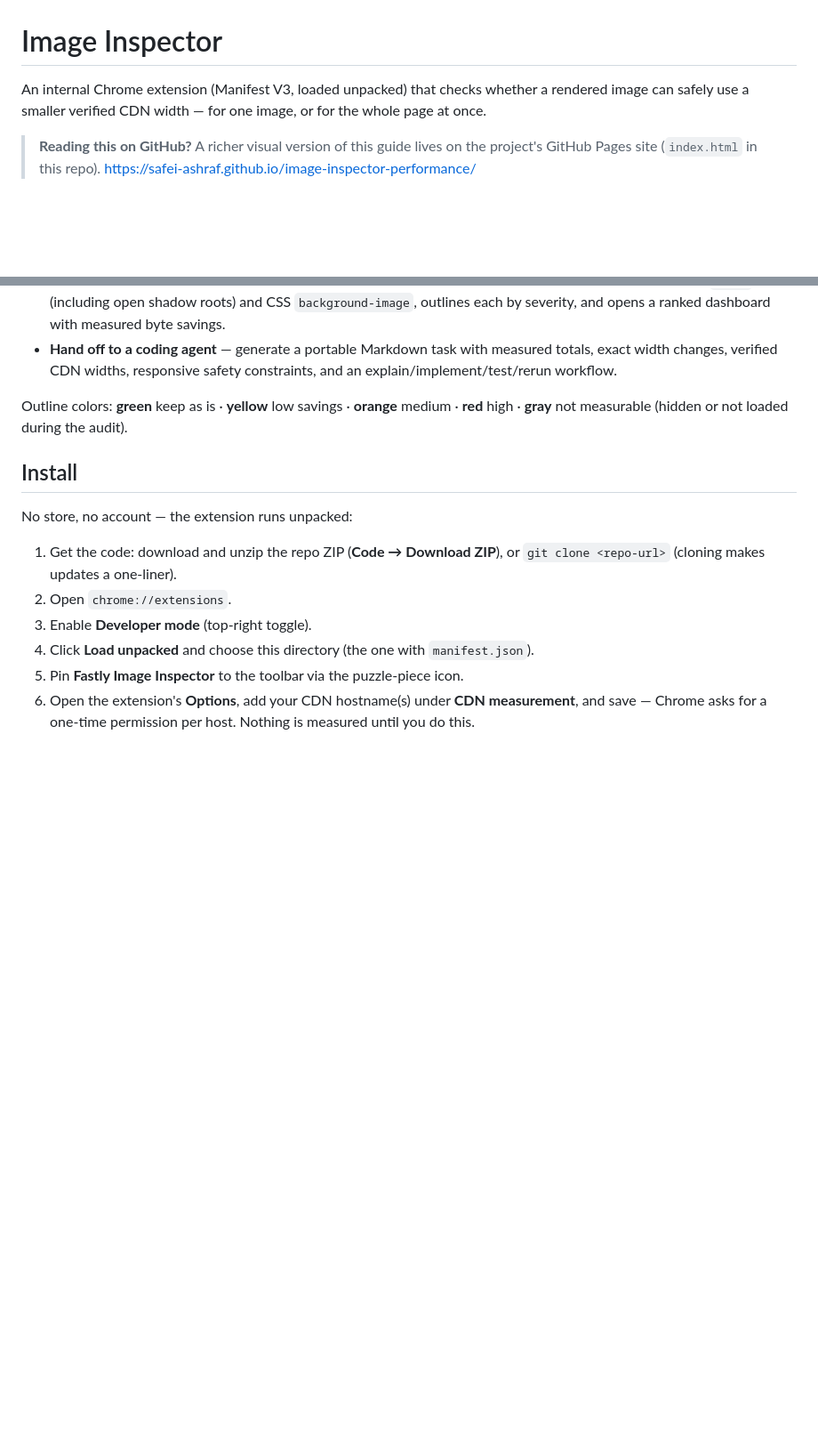
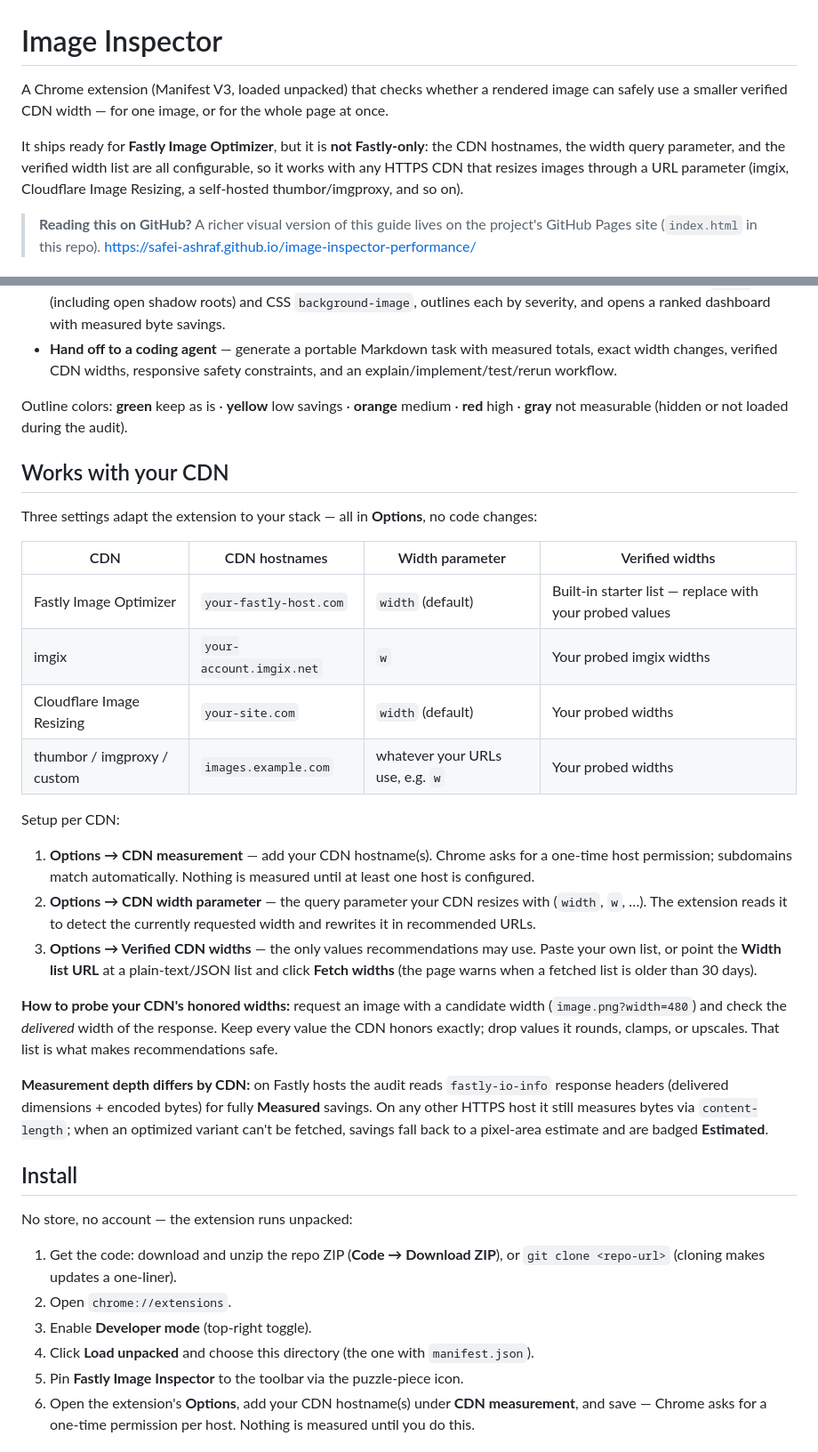
Before and after one commit to Safei-Ashraf/image-inspector-performance, a Markdown page: README.md, 2 parts joined by grey strips. Shown at 89% size. Drawn GitHub-style; blank space fills up the shorter version.

Commit message:
docs: document multi-cdn configuration in readme

```diff
--- a/README.md
+++ b/README.md
@@ -1,7 +1,11 @@
 # Image Inspector
 
-An internal Chrome extension (Manifest V3, loaded unpacked) that checks whether a rendered image can safely use a
-smaller verified CDN width — for one image, or for the whole page at once.
+A Chrome extension (Manifest V3, loaded unpacked) that checks whether a rendered image can safely use a smaller
+verified CDN width — for one image, or for the whole page at once.
+
+It ships ready for **Fastly Image Optimizer**, but it is **not Fastly-only**: the CDN hostnames, the width query
+parameter, and the verified width list are all configurable, so it works with any HTTPS CDN that resizes images
+through a URL parameter (imgix, Cloudflare Image Resizing, a self-hosted thumbor/imgproxy, and so on).
 
 > **Reading this on GitHub?** A richer visual version of this guide lives on the project's GitHub Pages site
 > (`index.html` in this repo).  https://safei-ashraf.github.io/image-inspector-performance/
@@ -18,6 +22,36 @@ smaller verified CDN width — for one image, or for the whole page at once.
 
 Outline colors: **green** keep as is · **yellow** low savings · **orange** medium · **red** high ·
 **gray** not measurable (hidden or not loaded during the audit).
+
+## Works with your CDN
+
+Three settings adapt the extension to your stack — all in **Options**, no code changes:
+
+| CDN | CDN hostnames | Width parameter | Verified widths |
+| --- | --- | --- | --- |
+| Fastly Image Optimizer | `your-fastly-host.com` | `width` (default) | Built-in starter list — replace with your probed values |
+| imgix | `your-account.imgix.net` | `w` | Your probed imgix widths |
+| Cloudflare Image Resizing | `your-site.com` | `width` (default) | Your probed widths |
+| thumbor / imgproxy / custom | `images.example.com` | whatever your URLs use, e.g. `w` | Your probed widths |
+
+Setup per CDN:
+
+1. **Options → CDN measurement** — add your CDN hostname(s). Chrome asks for a one-time host permission; subdomains
+   match automatically. Nothing is measured until at least one host is configured.
+2. **Options → CDN width parameter** — the query parameter your CDN resizes with (`width`, `w`, …). The extension
+   reads it to detect the currently requested width and rewrites it in recommended URLs.
+3. **Options → Verified CDN widths** — the only values recommendations may use. Paste your own list, or point the
+   **Width list URL** at a plain-text/JSON list and click **Fetch widths** (the page warns when a fetched list is
+   older than 30 days).
+
+**How to probe your CDN's honored widths:** request an image with a candidate width
+(`image.png?width=480`) and check the *delivered* width of the response. Keep every value the CDN honors exactly;
+drop values it rounds, clamps, or upscales. That list is what makes recommendations safe.
+
+**Measurement depth differs by CDN:** on Fastly hosts the audit reads `fastly-io-info` response headers (delivered
+dimensions + encoded bytes) for fully **Measured** savings. On any other HTTPS host it still measures bytes via
+`content-length`; when an optimized variant can't be fetched, savings fall back to a pixel-area estimate and are
+badged **Estimated**.
 
 ## Install
 
```
